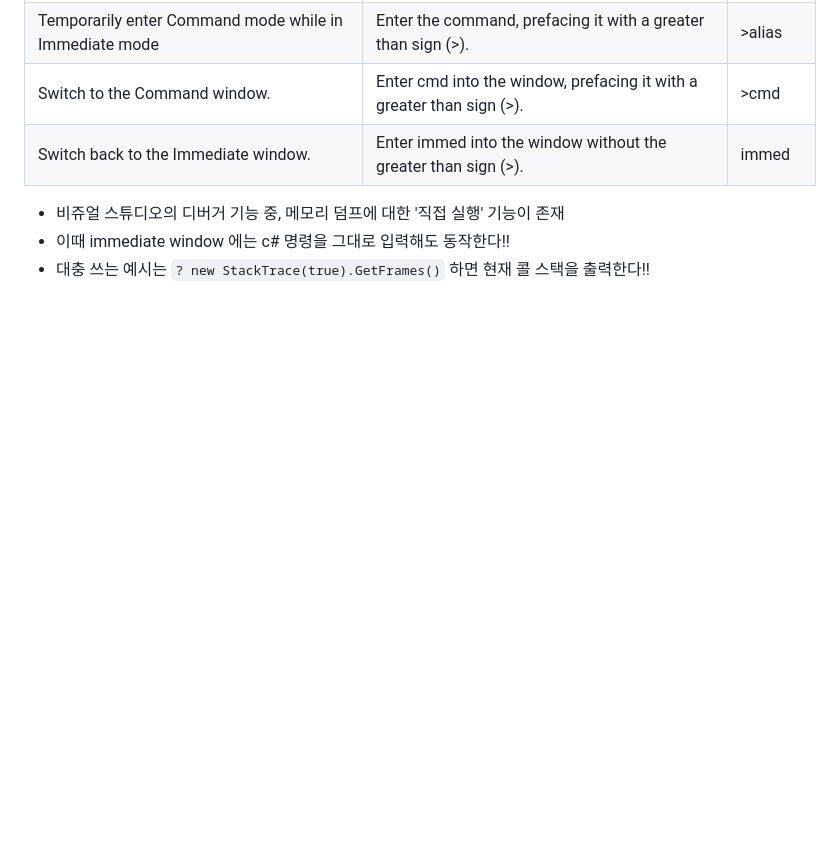
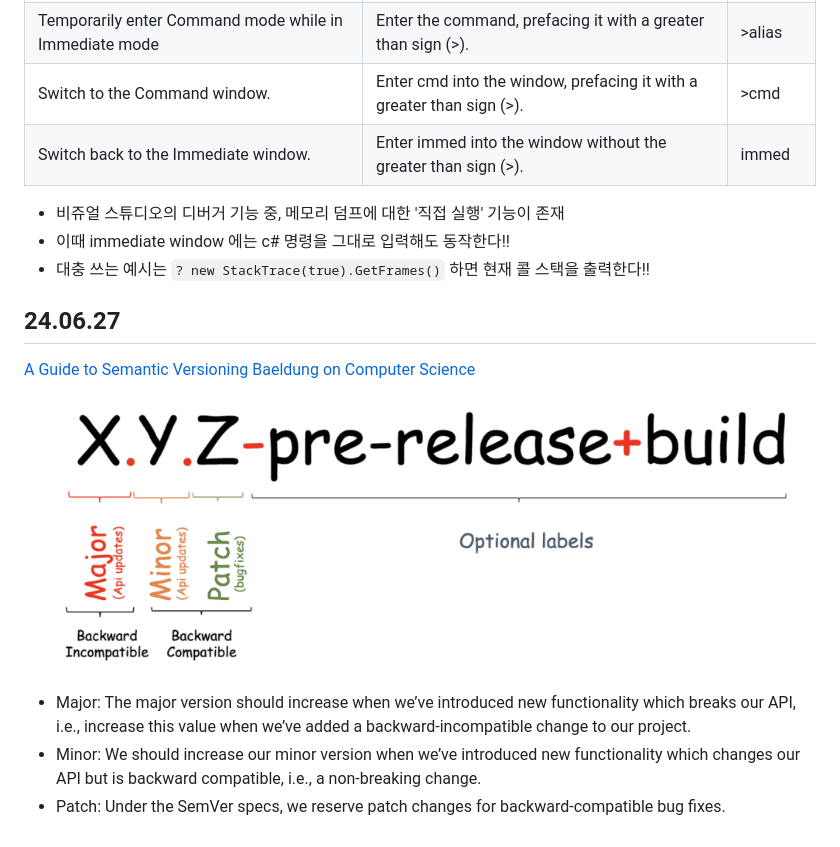
Before and after one commit to wlsvy/TIL, a Markdown page: Document_2024/AtDevcat_2024.md, the part around the change. Drawn GitHub-style; pictures changed too: Document_2024/img/2024-06-27-17-14-50.png (added); blank space fills up the shorter version.

Commit message:
update AtDevcat

```diff
--- a/Document_2024/AtDevcat_2024.md
+++ b/Document_2024/AtDevcat_2024.md
@@ -2025,3 +2025,13 @@ In this post, I showed how collection expressions can always fallback to collect
 - 비쥬얼 스튜디오의 디버거 기능 중, 메모리 덤프에 대한 '직접 실행' 기능이 존재
 - 이때  immediate window 에는 c# 명령을 그대로 입력해도 동작한다!!
 - 대충 쓰는 예시는 `? new StackTrace(true).GetFrames()` 하면 현재 콜 스택을 출력한다!!
+
+## 24.06.27
+
+[A Guide to Semantic Versioning  Baeldung on Computer Science](https://www.baeldung.com/cs/semantic-versioning)
+
+![](img/2024-06-27-17-14-50.png)
+
+- Major: The major version should increase when we’ve introduced new functionality which breaks our API, i.e., increase this value when we’ve added a backward-incompatible change to our project.
+- Minor: We should increase our minor version when we’ve introduced new functionality which changes our API but is backward compatible, i.e., a non-breaking change.
+- Patch: Under the SemVer specs, we reserve patch changes for backward-compatible bug fixes.
```
